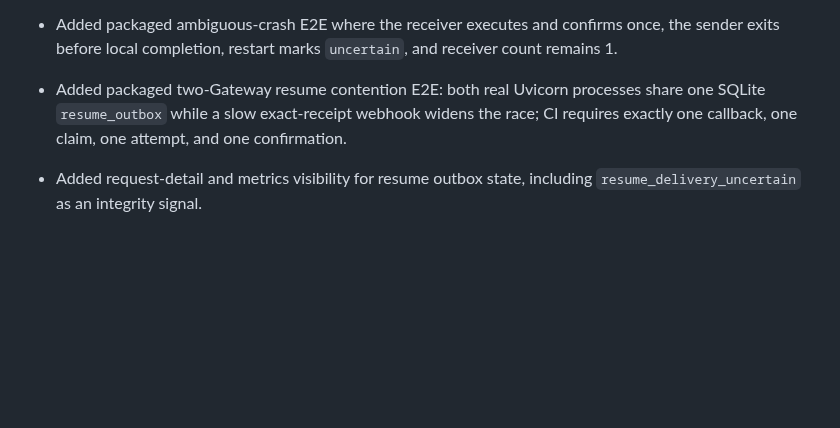
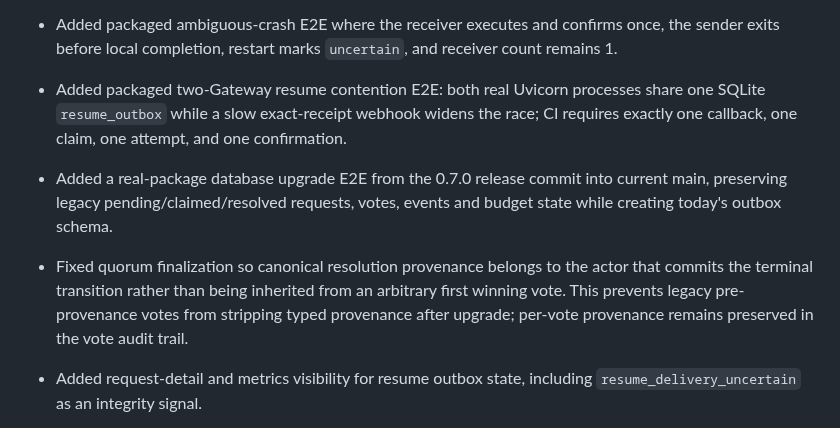
Before and after one commit to hippoley/HumanQueue, a Markdown page: CHANGELOG.md, the part around the change. Drawn GitHub-style; blank space fills up the shorter version.

Commit message:
docs: record legacy quorum provenance migration fix

```diff
--- a/CHANGELOG.md
+++ b/CHANGELOG.md
@@ -32,6 +32,8 @@
 - Added packaged crash-recovery E2E proving a resolver can commit the decision and exit before any Gateway worker exists; restart delivers exactly once and reaches `resume_confirmed` / outbox `done`.
 - Added packaged ambiguous-crash E2E where the receiver executes and confirms once, the sender exits before local completion, restart marks `uncertain`, and receiver count remains 1.
 - Added packaged two-Gateway resume contention E2E: both real Uvicorn processes share one SQLite `resume_outbox` while a slow exact-receipt webhook widens the race; CI requires exactly one callback, one claim, one attempt, and one confirmation.
+- Added a real-package database upgrade E2E from the 0.7.0 release commit into current main, preserving legacy pending/claimed/resolved requests, votes, events and budget state while creating today's outbox schema.
+- Fixed quorum finalization so canonical resolution provenance belongs to the actor that commits the terminal transition rather than being inherited from an arbitrary first winning vote. This prevents legacy pre-provenance votes from stripping typed provenance after upgrade; per-vote provenance remains preserved in the vote audit trail.
 - Added request-detail and metrics visibility for resume outbox state, including `resume_delivery_uncertain` as an integrity signal.
 - Added packaged ACK-loss fault injection: a receiver executes once and drops the HTTP response; human:// records `resume_undeliverable` and does not automatically retry or duplicate the receiver-side effect.
 - Documented webhook resume as one automatic attempt per finalized boundary; exactly-once external execution still requires receiver-side deduplication by canonical request_id.
```
